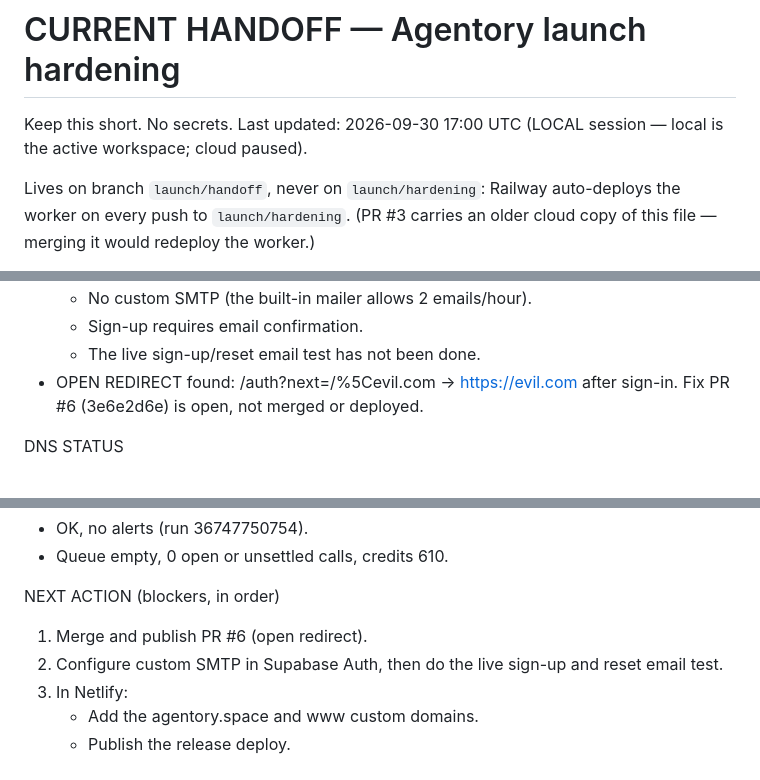
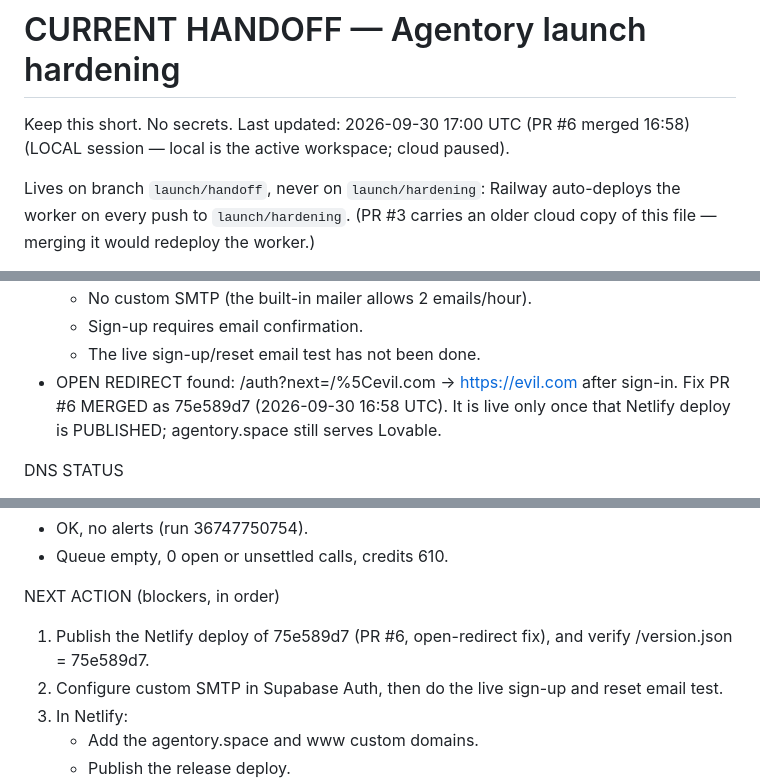
Before and after one commit to kathmanducreatives-code/aiworforce-platfrom, a Markdown page: docs/launch/CURRENT_HANDOFF.md, 3 parts joined by grey strips. Rendered like a GitHub page.

Commit message:
docs(launch): PR #6 merged (75e589d7) — publish on Netlify next
Co-Authored-By: Claude Opus 5.5 <noreply@anthropic.com>

```diff
--- a/docs/launch/CURRENT_HANDOFF.md
+++ b/docs/launch/CURRENT_HANDOFF.md
@@ -1,6 +1,6 @@
 # CURRENT HANDOFF — Agentory launch hardening
 
-Keep this short. No secrets. Last updated: 2026-09-30 17:00 UTC (LOCAL session — local is the active workspace; cloud paused).
+Keep this short. No secrets. Last updated: 2026-09-30 17:00 UTC (PR #6 merged 16:58) (LOCAL session — local is the active workspace; cloud paused).
 
 Lives on branch `launch/handoff`, never on `launch/hardening`: Railway auto-deploys the worker on every
 push to `launch/hardening`. (PR #3 carries an older cloud copy of this file — merging it would redeploy the worker.)
@@ -24,7 +24,7 @@ AUTH URL STATUS
   - No custom SMTP (the built-in mailer allows 2 emails/hour).
   - Sign-up requires email confirmation.
   - The live sign-up/reset email test has not been done.
-- OPEN REDIRECT found: /auth?next=/%5Cevil.com → https://evil.com after sign-in. Fix PR #6 (3e6e2d6e) is open, not merged or deployed.
+- OPEN REDIRECT found: /auth?next=/%5Cevil.com → https://evil.com after sign-in. Fix PR #6 MERGED as 75e589d7 (2026-09-30 16:58 UTC). It is live only once that Netlify deploy is PUBLISHED; agentory.space still serves Lovable.
 
 DNS STATUS
 - Hostinger DNS.
@@ -44,7 +44,7 @@ OPS HEALTH
 - Queue empty, 0 open or unsettled calls, credits 610.
 
 NEXT ACTION (blockers, in order)
-1. Merge and publish PR #6 (open redirect).
+1. Publish the Netlify deploy of 75e589d7 (PR #6, open-redirect fix), and verify /version.json = 75e589d7.
 2. Configure custom SMTP in Supabase Auth, then do the live sign-up and reset email test.
 3. In Netlify:
    - Add the agentory.space and www custom domains.
```
